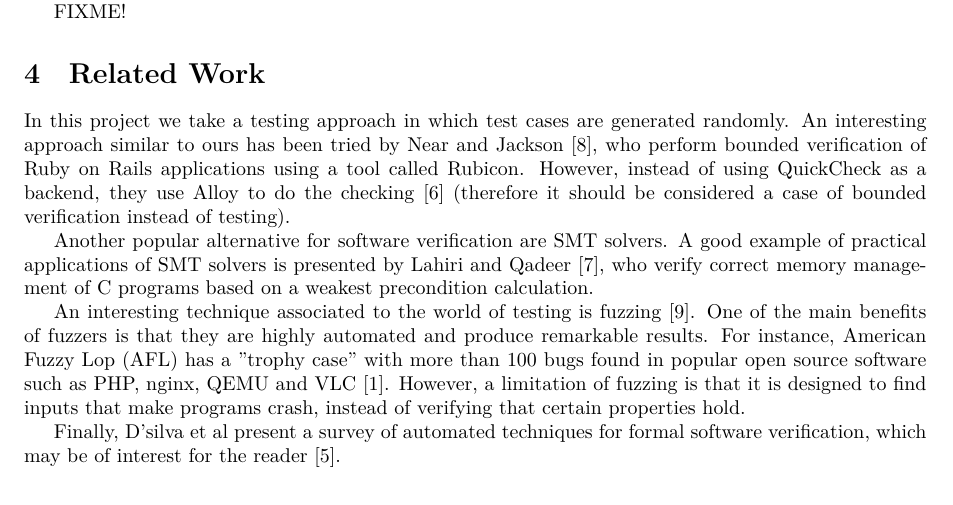
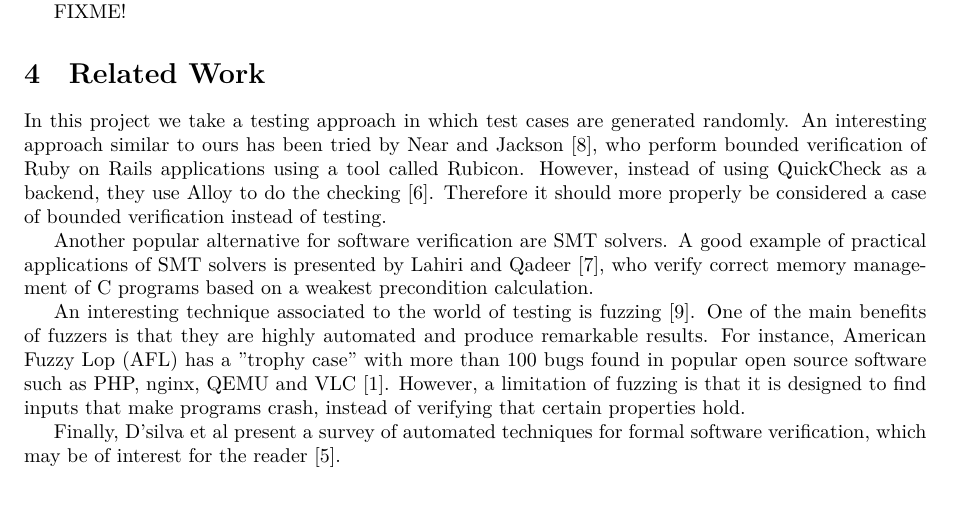
Before and after one commit to aochagavia/wlp, a LaTeX document (report/report.tex): part of page 7 of 8, cut so that both start at the same text. Compiled offline with XeLaTeX.

Commit message:
Some small style fixes in the report

```diff
--- a/report/report.tex
+++ b/report/report.tex
@@ -452,8 +452,8 @@ In this project we take a testing approach in which test cases are generated
 randomly. An interesting approach similar to ours has been tried by Near and Jackson
 \cite{rubicon}, who perform bounded verification of Ruby on Rails applications
 using a tool called Rubicon. However, instead of using QuickCheck as a backend,
-they use Alloy to do the checking \cite{alloy} (therefore it should be considered
-a case of bounded verification instead of testing).
+they use Alloy to do the checking \cite{alloy}. Therefore it should more
+properly be considered a case of bounded verification instead of testing.
 
 Another popular alternative for software verification are SMT solvers.
 A good example of practical applications of
```
